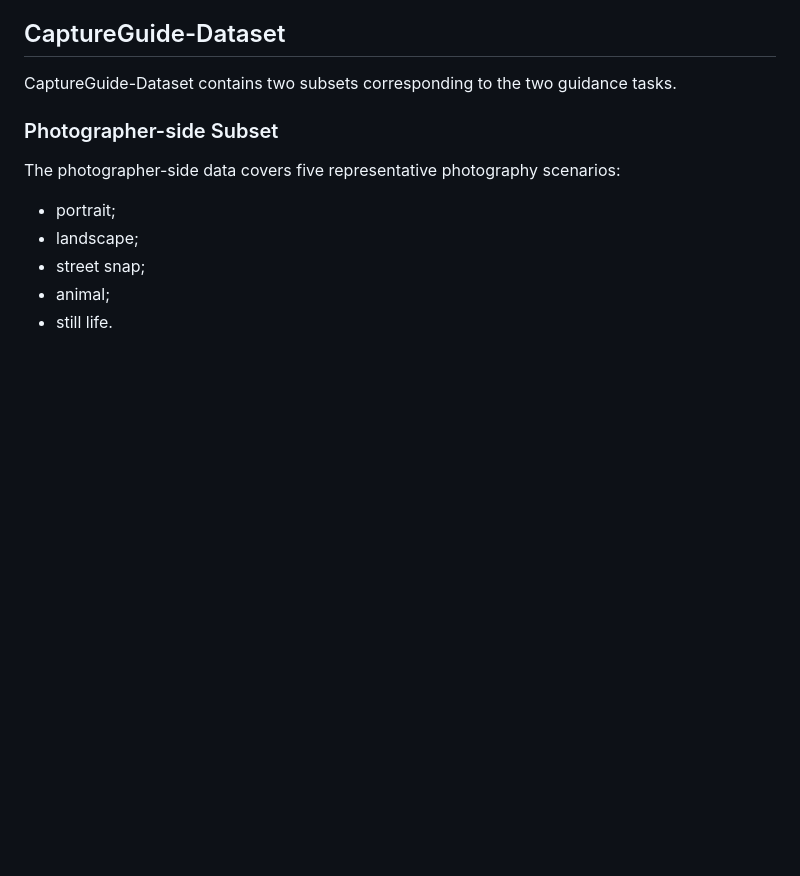
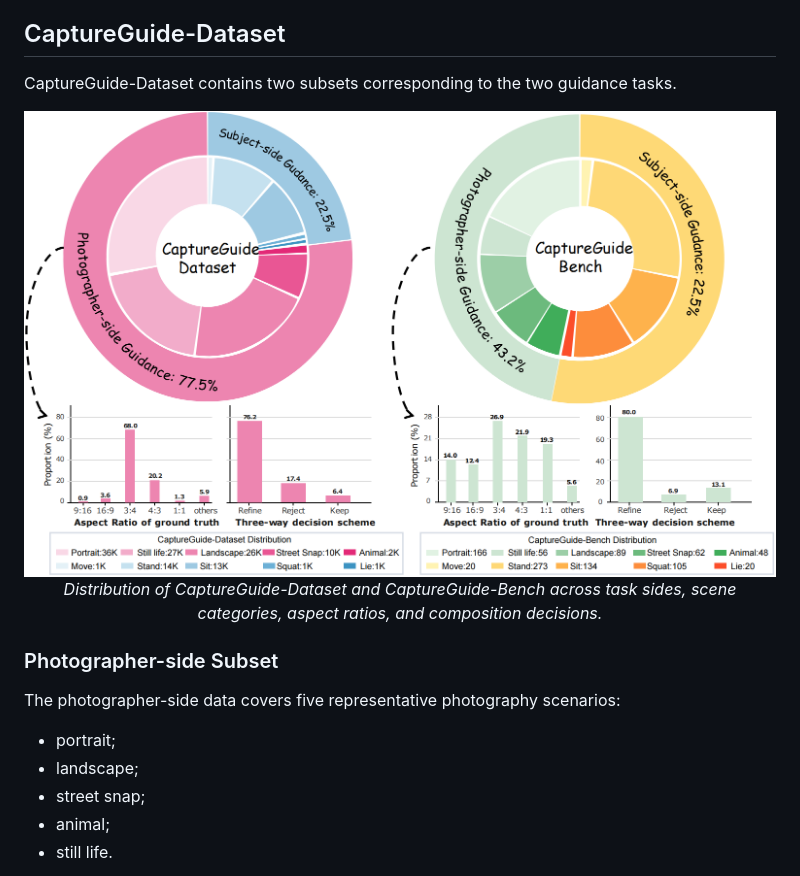
Before and after one commit to lijayuTnT/ShutterMuse, a Markdown page: README.md, the part around the change. Drawn GitHub-style; blank space fills up the shorter version.

Commit message:
Add CaptureGuide distribution figure to README

```diff
--- a/README.md
+++ b/README.md
@@ -69,6 +69,14 @@ The model returns textual pose instructions and structured pose annotations in t
 ## CaptureGuide-Dataset
 
 CaptureGuide-Dataset contains two subsets corresponding to the two guidance tasks.
+
+<div align="center">
+  <a href="./assets/data_distribution_01.png">
+    <img src="./assets/data_distribution_01.png" alt="CaptureGuide dataset and benchmark distribution" width="800">
+  </a>
+</div>
+
+<p align="center"><em>Distribution of CaptureGuide-Dataset and CaptureGuide-Bench across task sides, scene categories, aspect ratios, and composition decisions.</em></p>
 
 ### Photographer-side Subset
 
```
